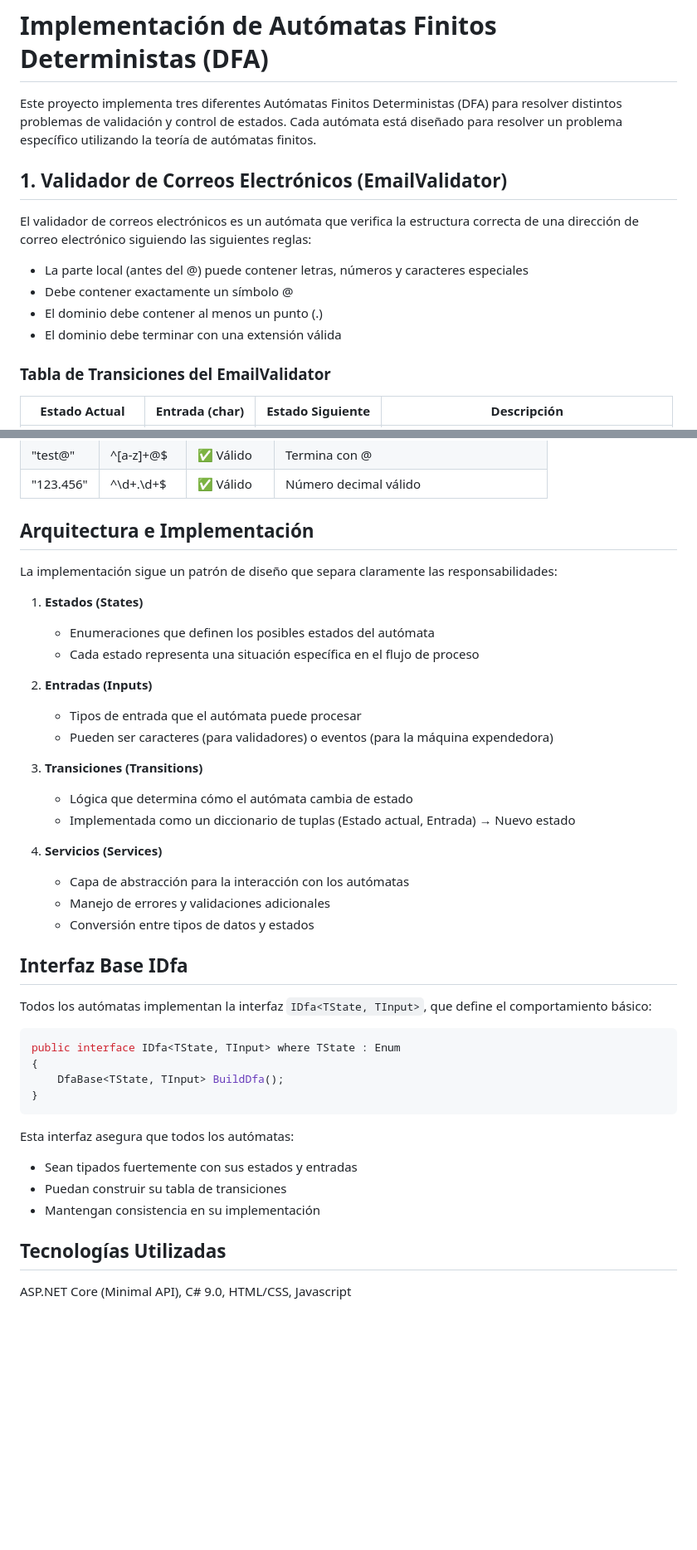
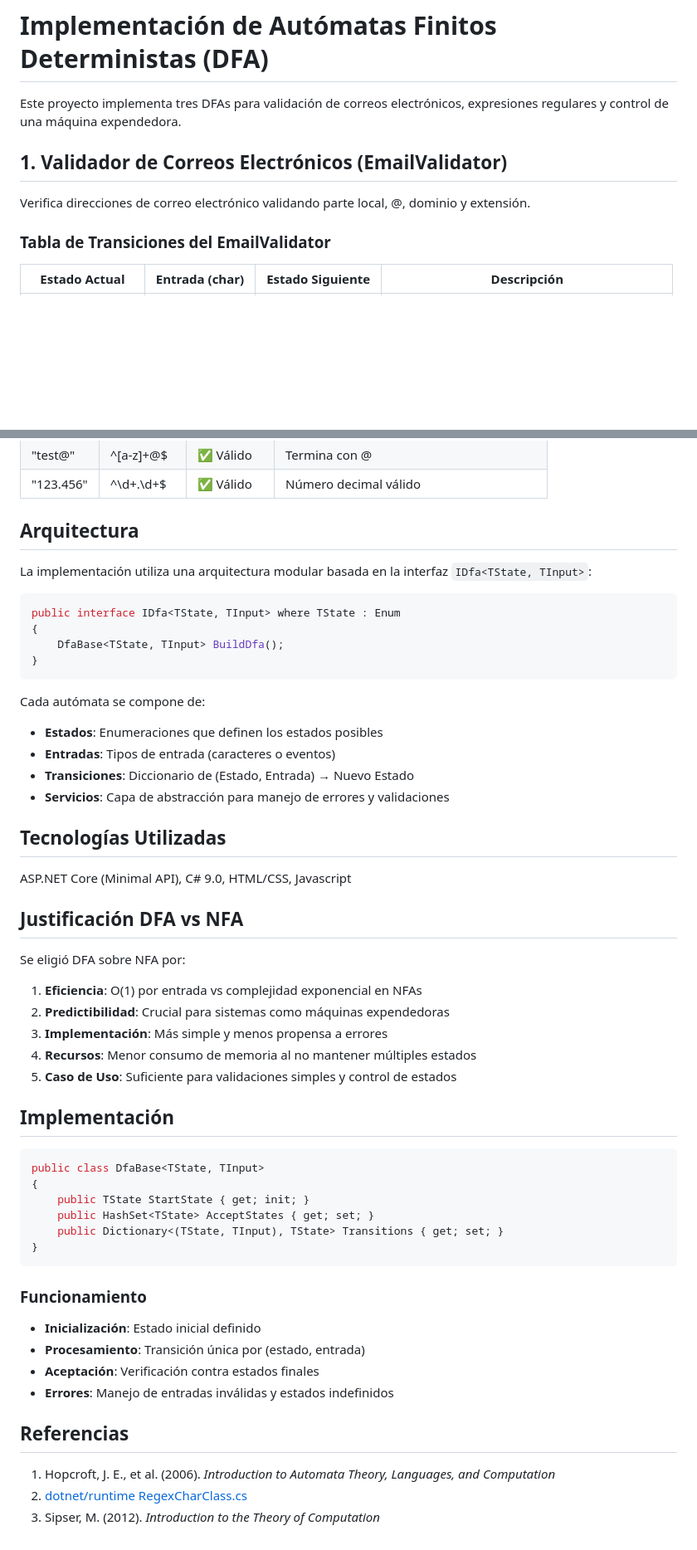
Before and after one commit to AmpolStack/DfaProject, a Markdown page: README.md, 2 parts joined by grey strips. Shown: that part at 83% size. Rendered like a GitHub page; blank space fills up the shorter version.

Commit message:
chore: Update Readme.md

````diff
--- a/README.md
+++ b/README.md
@@ -1,15 +1,9 @@
 # Implementación de Autómatas Finitos Deterministas (DFA)
 
-Este proyecto implementa tres diferentes Autómatas Finitos Deterministas (DFA) para resolver distintos problemas de validación y control de estados. Cada autómata está diseñado para resolver un problema específico utilizando la teoría de autómatas finitos.
+Este proyecto implementa tres DFAs para validación de correos electrónicos, expresiones regulares y control de una máquina expendedora.
 
 ## 1. Validador de Correos Electrónicos (EmailValidator)
-
-El validador de correos electrónicos es un autómata que verifica la estructura correcta de una dirección de correo electrónico siguiendo las siguientes reglas:
-
-- La parte local (antes del @) puede contener letras, números y caracteres especiales
-- Debe contener exactamente un símbolo @
-- El dominio debe contener al menos un punto (.)
-- El dominio debe terminar con una extensión válida
+Verifica direcciones de correo electrónico validando parte local, @, dominio y extensión.
 
 ### Tabla de Transiciones del EmailValidator
 
@@ -77,30 +71,9 @@ El RegexValidator es un autómata configurable que valida cadenas contra patrone
 | "test@" | ^[a-z]+@$ | ✅ Válido | Termina con @ |
 | "123.456" | ^\d+\.\d+$ | ✅ Válido | Número decimal válido |
 
-## Arquitectura e Implementación
+## Arquitectura
 
-La implementación sigue un patrón de diseño que separa claramente las responsabilidades:
-
-1. **Estados (States)**
-   - Enumeraciones que definen los posibles estados del autómata
-   - Cada estado representa una situación específica en el flujo de proceso
-
-2. **Entradas (Inputs)**
-   - Tipos de entrada que el autómata puede procesar
-   - Pueden ser caracteres (para validadores) o eventos (para la máquina expendedora)
-
-3. **Transiciones (Transitions)**
-   - Lógica que determina cómo el autómata cambia de estado
-   - Implementada como un diccionario de tuplas (Estado actual, Entrada) → Nuevo estado
-
-4. **Servicios (Services)**
-   - Capa de abstracción para la interacción con los autómatas
-   - Manejo de errores y validaciones adicionales
-   - Conversión entre tipos de datos y estados
-
-## Interfaz Base IDfa
-
-Todos los autómatas implementan la interfaz `IDfa<TState, TInput>`, que define el comportamiento básico:
+La implementación utiliza una arquitectura modular basada en la interfaz `IDfa<TState, TInput>`:
 
 ```csharp
 public interface IDfa<TState, TInput> where TState : Enum
@@ -109,11 +82,45 @@ public interface IDfa<TState, TInput> where TState : Enum
 }
 ```
 
-Esta interfaz asegura que todos los autómatas:
-- Sean tipados fuertemente con sus estados y entradas
-- Puedan construir su tabla de transiciones
-- Mantengan consistencia en su implementación
+Cada autómata se compone de:
+- **Estados**: Enumeraciones que definen los estados posibles
+- **Entradas**: Tipos de entrada (caracteres o eventos)
+- **Transiciones**: Diccionario de (Estado, Entrada) → Nuevo Estado
+- **Servicios**: Capa de abstracción para manejo de errores y validaciones
 
 ## Tecnologías Utilizadas
 
 ASP.NET Core (Minimal API), C# 9.0, HTML/CSS, Javascript
+
+## Justificación DFA vs NFA
+
+Se eligió DFA sobre NFA por:
+
+1. **Eficiencia**: O(1) por entrada vs complejidad exponencial en NFAs
+2. **Predictibilidad**: Crucial para sistemas como máquinas expendedoras
+3. **Implementación**: Más simple y menos propensa a errores
+4. **Recursos**: Menor consumo de memoria al no mantener múltiples estados
+5. **Caso de Uso**: Suficiente para validaciones simples y control de estados
+
+## Implementación
+
+```csharp
+public class DfaBase<TState, TInput>
+{
+    public TState StartState { get; init; }
+    public HashSet<TState> AcceptStates { get; set; }
+    public Dictionary<(TState, TInput), TState> Transitions { get; set; }
+}
+```
+
+### Funcionamiento
+- **Inicialización**: Estado inicial definido
+- **Procesamiento**: Transición única por (estado, entrada)
+- **Aceptación**: Verificación contra estados finales
+- **Errores**: Manejo de entradas inválidas y estados indefinidos
+
+## Referencias
+
+1. Hopcroft, J. E., et al. (2006). *Introduction to Automata Theory, Languages, and Computation*
+2. [dotnet/runtime RegexCharClass.cs](https://github.com/dotnet/runtime/blob/main/src/libraries/System.Text.RegularExpressions/src/System/Text/RegularExpressions/RegexCharClass.cs)
+3. Sipser, M. (2012). *Introduction to the Theory of Computation*
````
